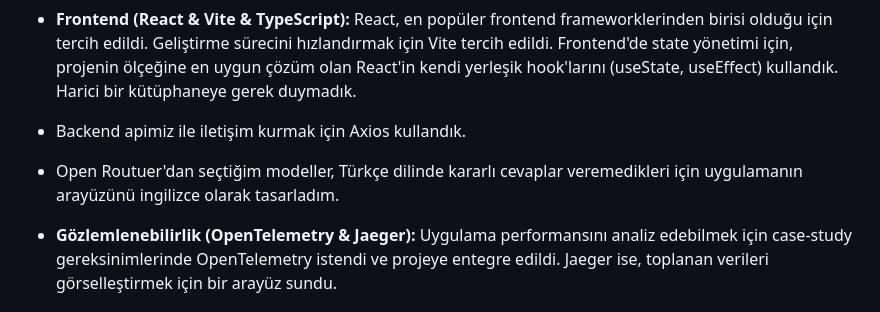
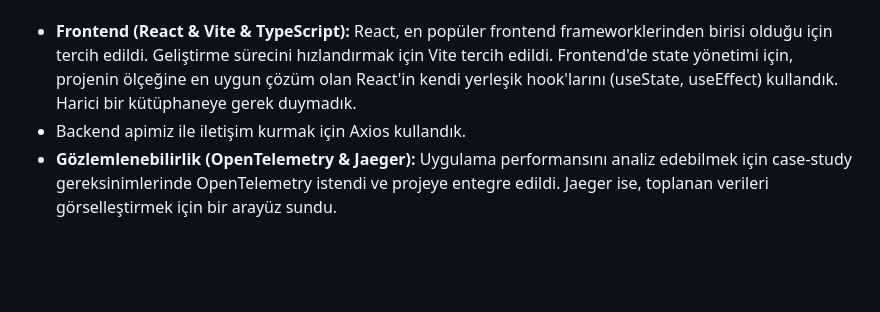
Before and after one commit to batuakdogan/madlen-repo, a Markdown page: README.md, the part around the change. Drawn GitHub-style; blank space fills up the shorter version.

```diff
--- a/README.md
+++ b/README.md
@@ -19,8 +19,6 @@ Uygulamanın temel amacı, kullanıcıların farklı yapay zeka modelleri arası
 
 *   **Frontend (React & Vite & TypeScript):** React, en popüler frontend frameworklerinden birisi olduğu için tercih edildi. Geliştirme sürecini hızlandırmak için Vite tercih edildi. Frontend'de state yönetimi için, projenin ölçeğine en uygun çözüm olan React'in kendi yerleşik hook'larını (useState, useEffect) kullandık. Harici bir kütüphaneye gerek duymadık.
 *   Backend apimiz ile iletişim kurmak için Axios kullandık.
-*   Open Routuer'dan seçtiğim modeller, Türkçe dilinde kararlı cevaplar veremedikleri için uygulamanın arayüzünü ingilizce olarak tasarladım.
-
 *   **Gözlemlenebilirlik (OpenTelemetry & Jaeger):** Uygulama performansını analiz edebilmek için case-study gereksinimlerinde OpenTelemetry istendi ve projeye entegre edildi. Jaeger ise, toplanan verileri görselleştirmek için bir arayüz sundu.
 
 ## Projeyi Yerel Makinede Çalıştırma
```
